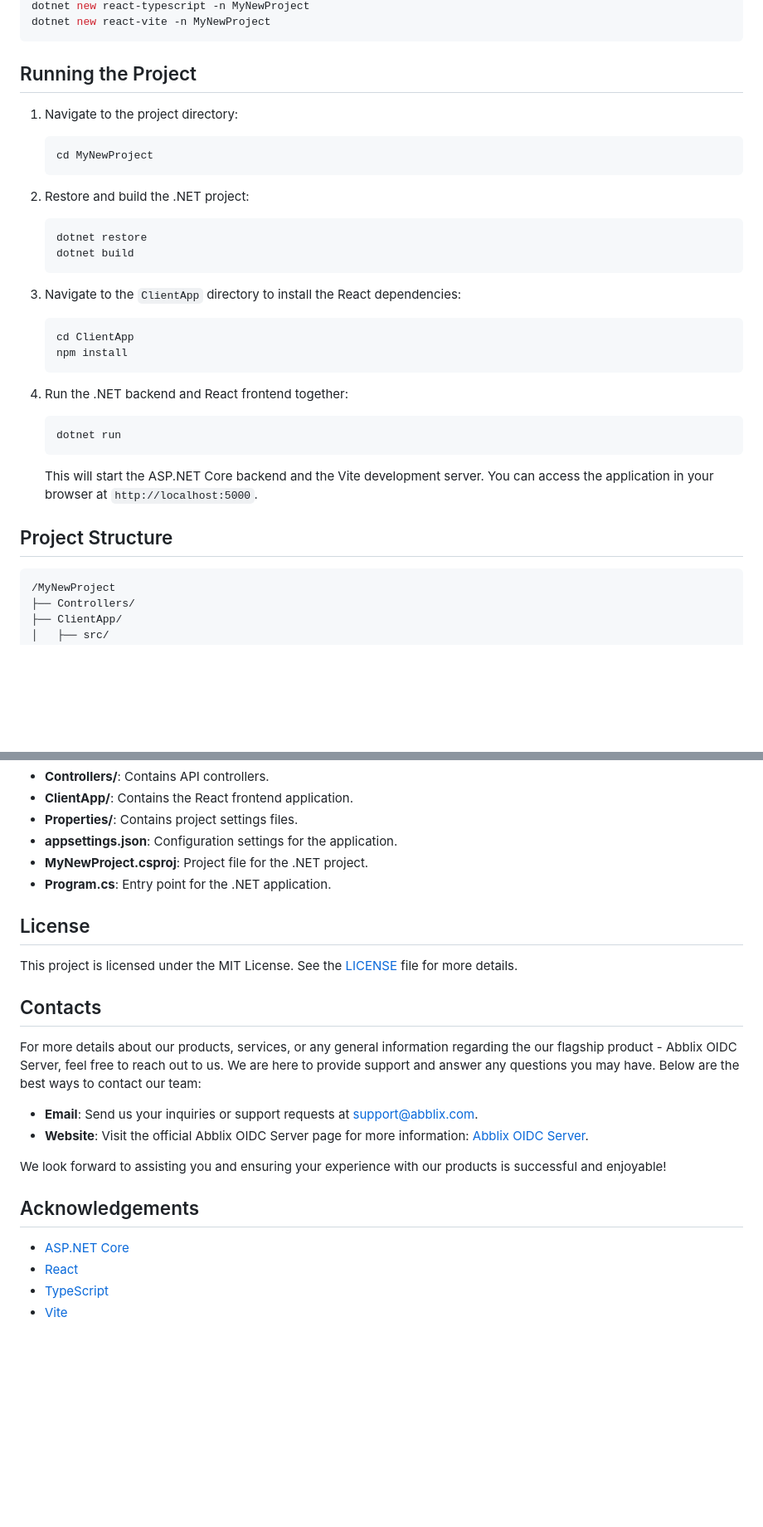
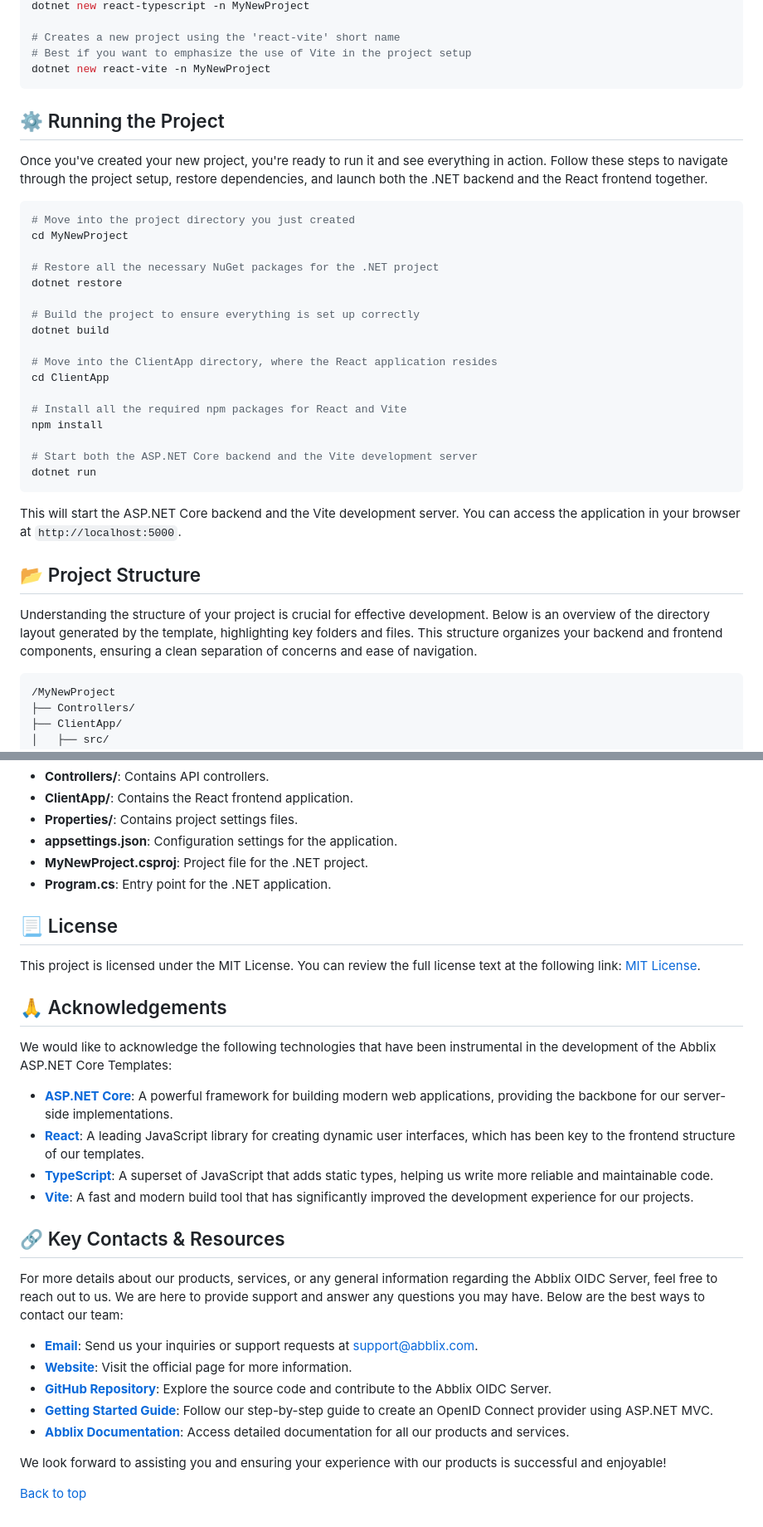
Before and after one commit to Abblix/Templates, a Markdown page: ReactTemplate/README.md, 2 parts joined by grey strips. Shown at 83% size. GitHub-like rendering; blank space fills up the shorter version.

````diff
--- a/ReactTemplate/README.md
+++ b/ReactTemplate/README.md
@@ -47,38 +95,40 @@ dotnet new react-net8 -n MyNewProject
 dotnet new react-typescript -n MyNewProject
+
+# Creates a new project using the 'react-vite' short name
+# Best if you want to emphasize the use of Vite in the project setup
 dotnet new react-vite -n MyNewProject
 ```
 
-## Running the Project
+## ⚙️ Running the Project
 
-1. Navigate to the project directory:
+Once you've created your new project, you're ready to run it and see everything in action. Follow these steps to navigate through the project setup, restore dependencies, and launch both the .NET backend and the React frontend together.
 
-   ```sh
+
+   ```shell
+   # Move into the project directory you just created
    cd MyNewProject
-   ```
 
-2. Restore and build the .NET project:
+   # Restore all the necessary NuGet packages for the .NET project
+   dotnet restore
 
-   ```sh
-   dotnet restore
+   # Build the project to ensure everything is set up correctly
    dotnet build
-   ```
 
-3. Navigate to the `ClientApp` directory to install the React dependencies:
+   # Move into the ClientApp directory, where the React application resides
+   cd ClientApp
 
-   ```sh
-   cd ClientApp
+   # Install all the required npm packages for React and Vite
    npm install
-   ```
 
-4. Run the .NET backend and React frontend together:
-
-   ```sh
+   # Start both the ASP.NET Core backend and the Vite development server
    dotnet run
    ```
 
    This will start the ASP.NET Core backend and the Vite development server. You can access the application in your browser at `http://localhost:5000`.
 
-## Project Structure
+## 📂 Project Structure
+
+Understanding the structure of your project is crucial for effective development. Below is an overview of the directory layout generated by the template, highlighting key folders and files. This structure organizes your backend and frontend components, ensuring a clean separation of concerns and ease of navigation.
 
 ```
 /MyNewProject
@@ -107,22 +157,30 @@ dotnet new react-vite -n MyNewProject
 - **MyNewProject.csproj**: Project file for the .NET project.
 - **Program.cs**: Entry point for the .NET application.
 
-## License
 
-This project is licensed under the MIT License. See the [LICENSE](LICENSE) file for more details.
+## 📃 License
 
-## Contacts
+This project is licensed under the MIT License. You can review the full license text at the following link: [MIT License](https://opensource.org/licenses/MIT).
 
-For more details about our products, services, or any general information regarding the our flagship product - Abblix OIDC Server, feel free to reach out to us. We are here to provide support and answer any questions you may have. Below are the best ways to contact our team:
+## 🙏 Acknowledgements
 
-- **Email**: Send us your inquiries or support requests at [support@abblix.com](mailto:support@abblix.com).
-- **Website**: Visit the official Abblix OIDC Server page for more information: [Abblix OIDC Server](https://www.abblix.com/abblix-oidc-server).
+We would like to acknowledge the following technologies that have been instrumental in the development of the Abblix ASP.NET Core Templates:
+
+- **[ASP.NET Core](https://docs.microsoft.com/aspnet/core)**: A powerful framework for building modern web applications, providing the backbone for our server-side implementations.
+- **[React](https://reactjs.org/)**: A leading JavaScript library for creating dynamic user interfaces, which has been key to the frontend structure of our templates.
+- **[TypeScript](https://www.typescriptlang.org/)**: A superset of JavaScript that adds static types, helping us write more reliable and maintainable code.
+- **[Vite](https://vitejs.dev/)**: A fast and modern build tool that has significantly improved the development experience for our projects.
+
+## 🔗 Key Contacts & Resources
+
+For more details about our products, services, or any general information regarding the Abblix OIDC Server, feel free to reach out to us. We are here to provide support and answer any questions you may have. Below are the best ways to contact our team:
+
+- **[Email](mailto:support@abblix.com)**: Send us your inquiries or support requests at support@abblix.com.
+- **[Website](https://www.abblix.com/abblix-oidc-server)**: Visit the official page for more information.
+- **[GitHub Repository](https://github.com/Abblix/Oidc.Server)**: Explore the source code and contribute to the Abblix OIDC Server.
+- **[Getting Started Guide](https://github.com/Abblix/Oidc.Server.GettingStarted)**: Follow our step-by-step guide to create an OpenID Connect provider using ASP.NET MVC.
+- **[Abblix Documentation](https://docs.abblix.com/docs)**: Access detailed documentation for all our products and services.
 
 We look forward to assisting you and ensuring your experience with our products is successful and enjoyable!
 
-## Acknowledgements
-
-- [ASP.NET Core](https://docs.microsoft.com/aspnet/core)
-- [React](https://reactjs.org/)
-- [TypeScript](https://www.typescriptlang.org/)
-- [Vite](https://vitejs.dev/)
+[Back to top](#top)
````
Also changed, not shown: other parts of ReactTemplate/README.md (+62 -14 lines).
